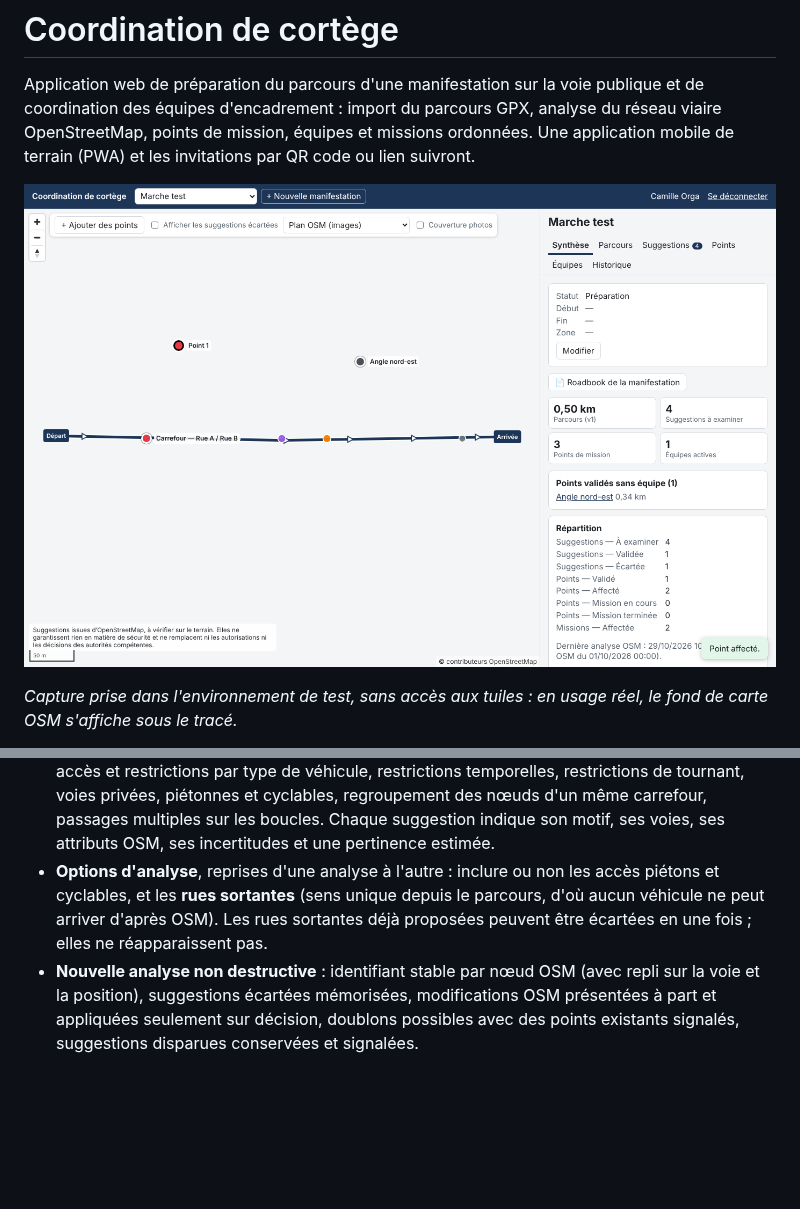
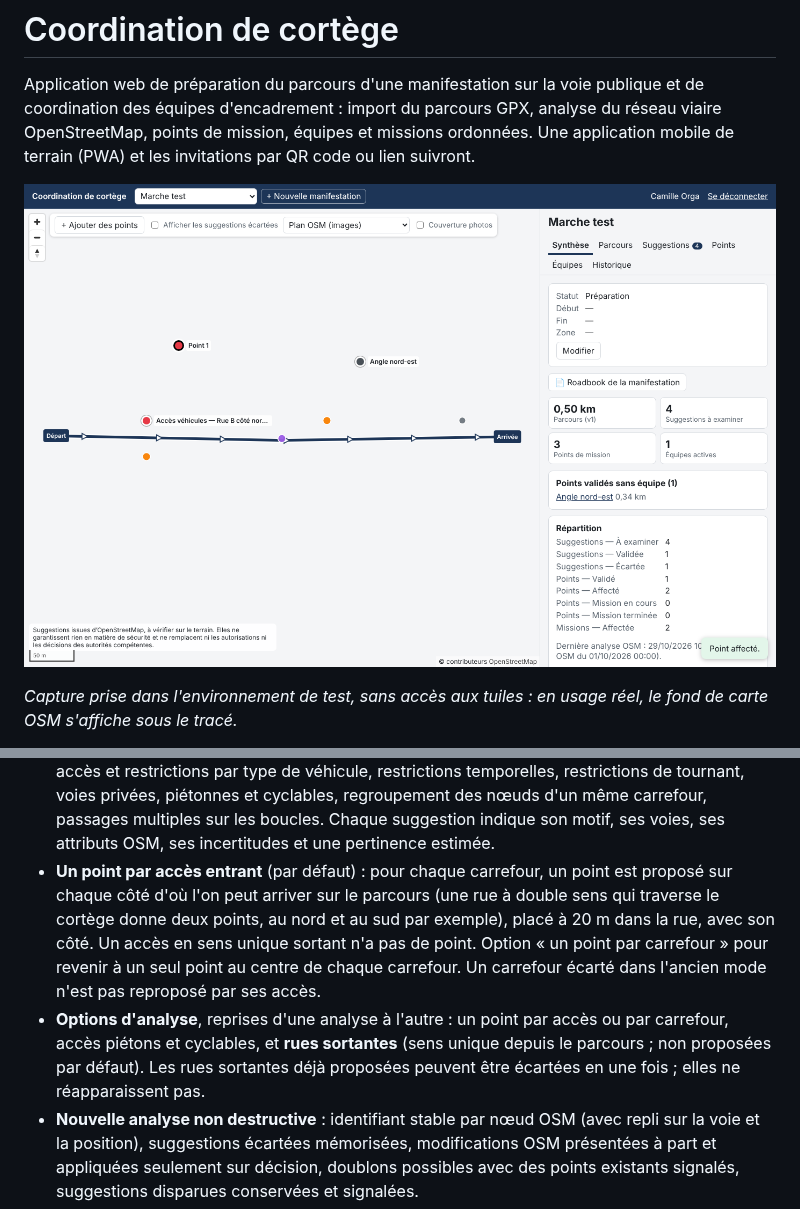
Before and after one commit to qhess34/cortege-coordination, a Markdown page: README.md, 2 parts joined by grey strips. GitHub-like rendering; pictures changed too: docs/apercu-organisateur.png; blank space fills up the shorter version.

```diff
--- a/README.md
+++ b/README.md
@@ -43,9 +43,14 @@ La conception complète (architecture, modèle de données, écrans, flux d'invi
   type de véhicule, restrictions temporelles, restrictions de tournant, voies privées, piétonnes et cyclables,
   regroupement des nœuds d'un même carrefour, passages multiples sur les boucles. Chaque suggestion indique son
   motif, ses voies, ses attributs OSM, ses incertitudes et une pertinence estimée.
-- **Options d'analyse**, reprises d'une analyse à l'autre : inclure ou non les accès piétons et cyclables, et les
-  **rues sortantes** (sens unique depuis le parcours, d'où aucun véhicule ne peut arriver d'après OSM). Les rues
-  sortantes déjà proposées peuvent être écartées en une fois ; elles ne réapparaissent pas.
+- **Un point par accès entrant** (par défaut) : pour chaque carrefour, un point est proposé sur chaque côté d'où
+  l'on peut arriver sur le parcours (une rue à double sens qui traverse le cortège donne deux points, au nord et au
+  sud par exemple), placé à 20 m dans la rue, avec son côté. Un accès en sens unique sortant n'a pas de point.
+  Option « un point par carrefour » pour revenir à un seul point au centre de chaque carrefour. Un carrefour écarté
+  dans l'ancien mode n'est pas reproposé par ses accès.
+- **Options d'analyse**, reprises d'une analyse à l'autre : un point par accès ou par carrefour, accès piétons et
+  cyclables, et **rues sortantes** (sens unique depuis le parcours ; non proposées par défaut). Les rues sortantes
+  déjà proposées peuvent être écartées en une fois ; elles ne réapparaissent pas.
 - **Nouvelle analyse non destructive** : identifiant stable par nœud OSM (avec repli sur la voie et la position),
   suggestions écartées mémorisées, modifications OSM présentées à part et appliquées seulement sur décision,
   doublons possibles avec des points existants signalés, suggestions disparues conservées et signalées.
```
Also changed, not shown: docs/CONCEPTION.md (+4 -0 lines), 15 other files.
